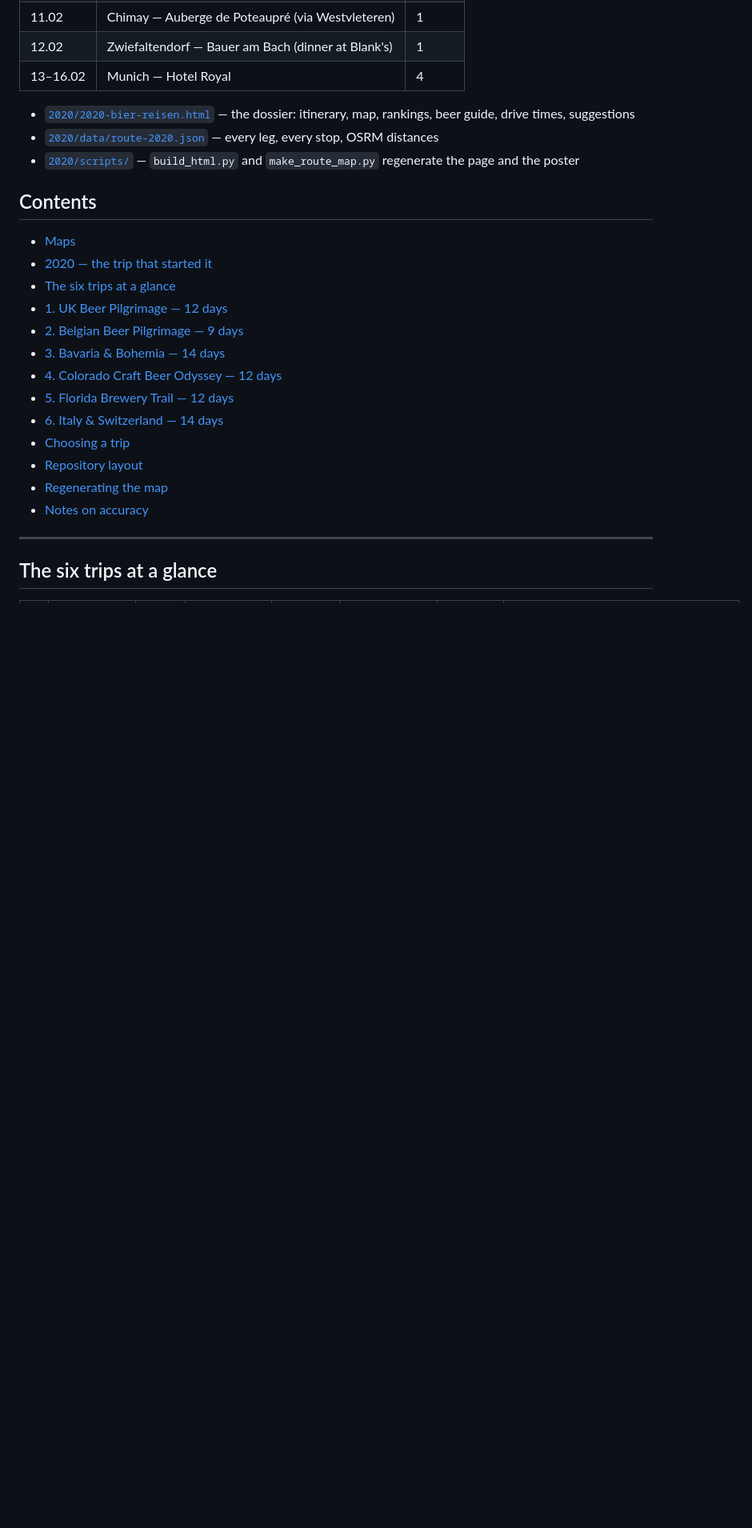
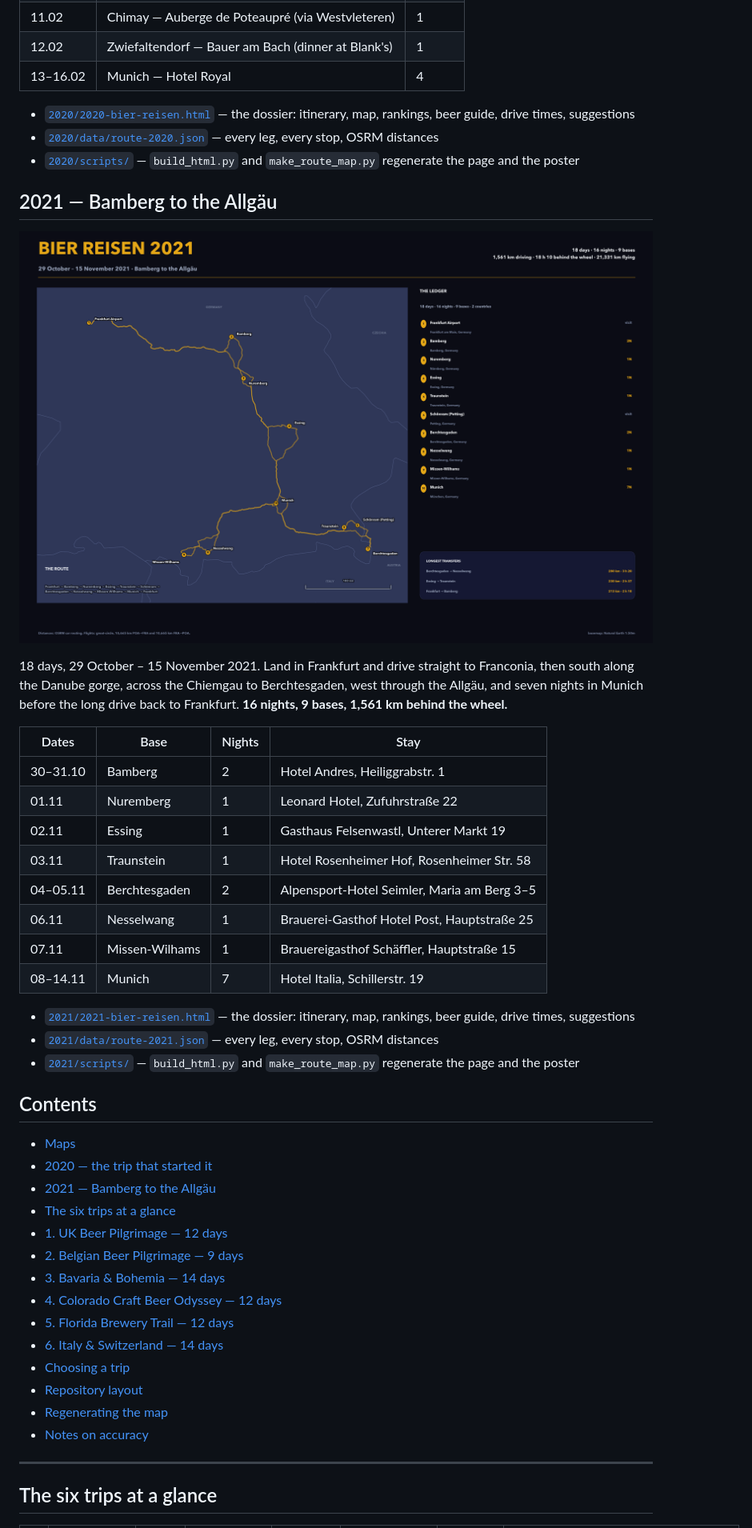
Before and after one commit to dirtyren/bierreisen, a Markdown page: README.md, the part around one of its changes. Shown at 80% size. Rendered like a GitHub page; pictures changed too: 2021/assets/2021-route-map.png (added); blank space fills up the shorter version.

```diff
--- a/README.md
+++ b/README.md
@@ -57,10 +57,34 @@ Trappists and back. 14 nights, 10 bases, **2,089 km behind the wheel** and 21,42
 - [`2020/data/route-2020.json`](2020/data/route-2020.json) — every leg, every stop, OSRM distances
 - [`2020/scripts/`](2020/scripts) — `build_html.py` and `make_route_map.py` regenerate the page and the poster
 
+## 2021 — Bamberg to the Allgäu
+
+![Bier Reisen 2021 route poster](2021/assets/2021-route-map.png)
+
+18 days, 29 October – 15 November 2021. Land in Frankfurt and drive straight to Franconia, then south
+along the Danube gorge, across the Chiemgau to Berchtesgaden, west through the Allgäu, and seven nights
+in Munich before the long drive back to Frankfurt. **16 nights, 9 bases, 1,561 km behind the wheel.**
+
+| Dates | Base | Nights | Stay |
+|---|---|---|---|
+| 30–31.10 | Bamberg | 2 | Hotel Andres, Heiliggrabstr. 1 |
+| 01.11 | Nuremberg | 1 | Leonard Hotel, Zufuhrstraße 22 |
+| 02.11 | Essing | 1 | Gasthaus Felsenwastl, Unterer Markt 19 |
+| 03.11 | Traunstein | 1 | Hotel Rosenheimer Hof, Rosenheimer Str. 58 |
+| 04–05.11 | Berchtesgaden | 2 | Alpensport-Hotel Seimler, Maria am Berg 3–5 |
+| 06.11 | Nesselwang | 1 | Brauerei-Gasthof Hotel Post, Hauptstraße 25 |
+| 07.11 | Missen-Wilhams | 1 | Brauereigasthof Schäffler, Hauptstraße 15 |
+| 08–14.11 | Munich | 7 | Hotel Italia, Schillerstr. 19 |
+
+- [`2021/2021-bier-reisen.html`](2021/2021-bier-reisen.html) — the dossier: itinerary, map, rankings, beer guide, drive times, suggestions
+- [`2021/data/route-2021.json`](2021/data/route-2021.json) — every leg, every stop, OSRM distances
+- [`2021/scripts/`](2021/scripts) — `build_html.py` and `make_route_map.py` regenerate the page and the poster
+
 ## Contents
 
 - [Maps](#maps)
 - [2020 — the trip that started it](#2020--the-trip-that-started-it)
+- [2021 — Bamberg to the Allgäu](#2021--bamberg-to-the-allgäu)
 - [The six trips at a glance](#the-six-trips-at-a-glance)
 - [1. UK Beer Pilgrimage — 12 days](#1-uk-beer-pilgrimage--12-days)
 - [2. Belgian Beer Pilgrimage — 9 days](#2-belgian-beer-pilgrimage--9-days)
```
Also changed, not shown: other parts of README.md (+5 -0 lines), 4 other files.
